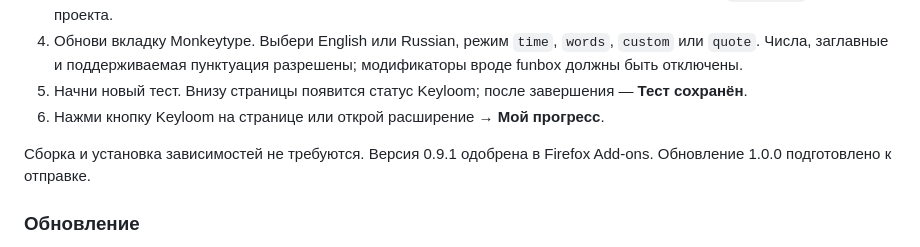
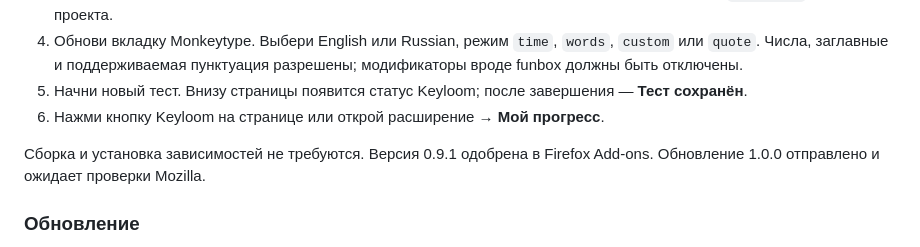
Before and after one commit to MishaNyKarl/keyloom, a Markdown page: README.md, the part around the change. GitHub-like rendering.

Commit message:
docs(extension): record Firefox 1.0.0 submission

```diff
--- a/README.md
+++ b/README.md
@@ -71,7 +71,7 @@ Keyloom находит сложные буквы, связки и слова, п
 5. Начни новый тест. Внизу страницы появится статус Keyloom; после завершения — **Тест сохранён**.
 6. Нажми кнопку Keyloom на странице или открой расширение → **Мой прогресс**.
 
-Сборка и установка зависимостей не требуются. Версия 0.9.1 одобрена в Firefox Add-ons. Обновление 1.0.0 подготовлено к отправке.
+Сборка и установка зависимостей не требуются. Версия 0.9.1 одобрена в Firefox Add-ons. Обновление 1.0.0 отправлено и ожидает проверки Mozilla.
 
 ### Обновление
 
```
Also changed, not shown: docs/store-publication.md (+1 -1 lines).
